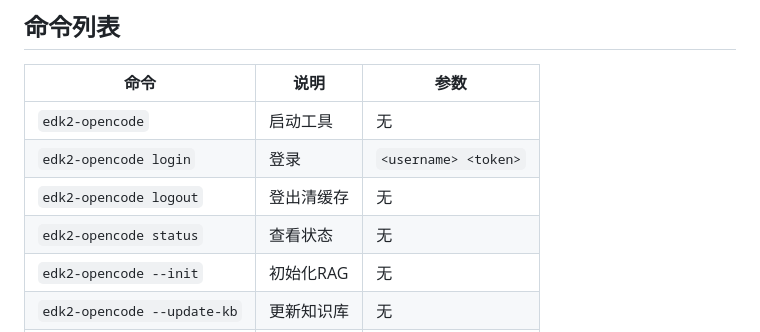
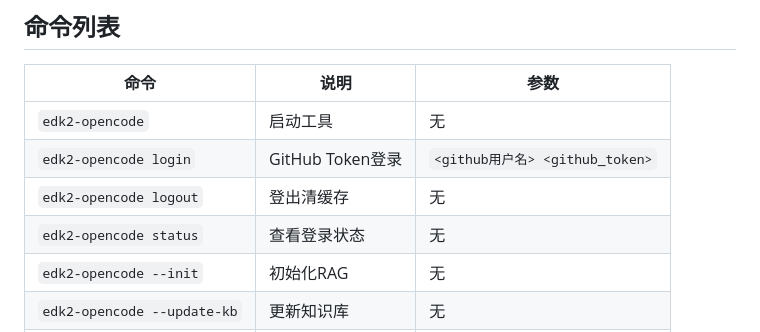
Before and after one commit to guziqian0908/Edk2Agent, a Markdown page: README.md, the part around one of its changes. Rendered like a GitHub page.

```diff
--- a/README.md
+++ b/README.md
@@ -343,9 +389,9 @@ rag-service
 | 命令 | 说明 | 参数 |
 |------|------|------|
 | `edk2-opencode` | 启动工具 | 无 |
-| `edk2-opencode login` | 登录 | `<username> <token>` |
+| `edk2-opencode login` | GitHub Token登录 | `<github用户名> <github_token>` |
 | `edk2-opencode logout` | 登出清缓存 | 无 |
-| `edk2-opencode status` | 查看状态 | 无 |
+| `edk2-opencode status` | 查看登录状态 | 无 |
 | `edk2-opencode --init` | 初始化RAG | 无 |
 | `edk2-opencode --update-kb` | 更新知识库 | 无 |
 | `edk2-opencode --version` | 显示版本 | 无 |
```
Also changed, not shown: other parts of README.md (+81 -35 lines).
